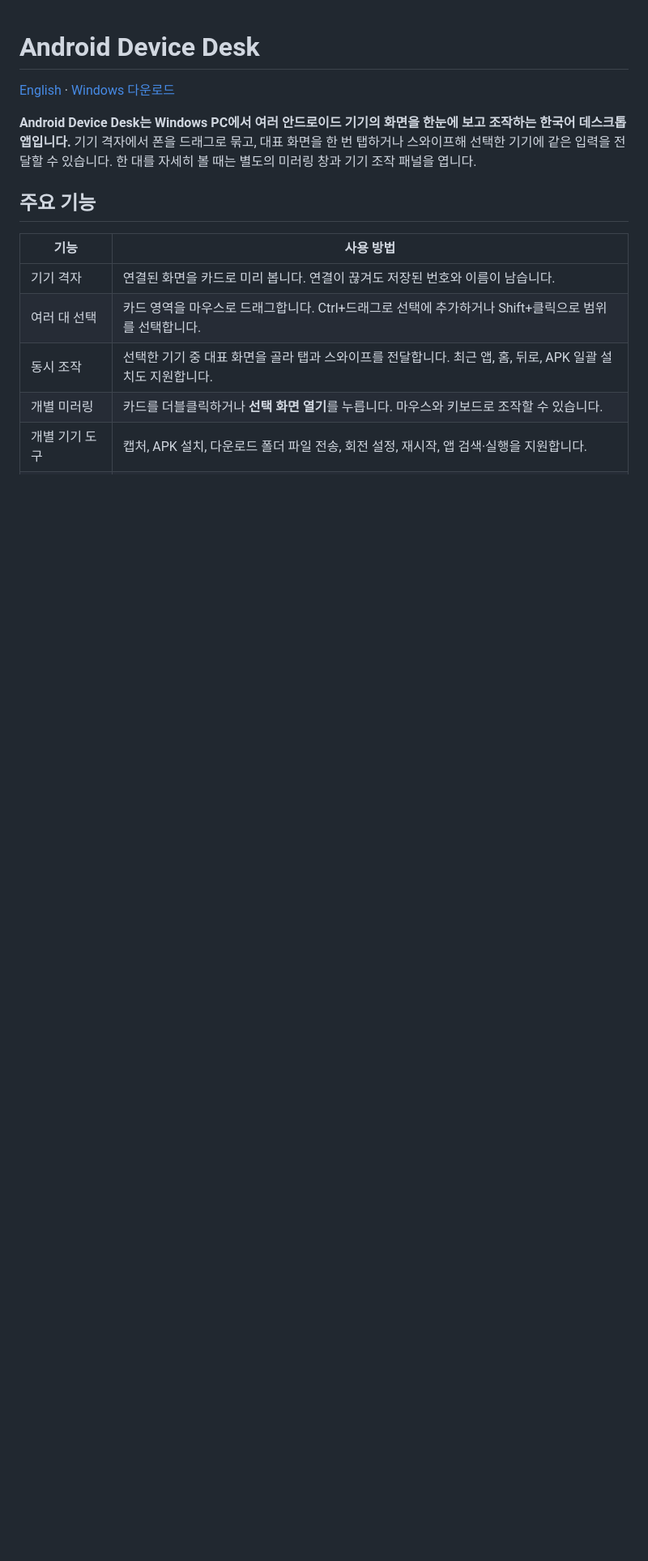
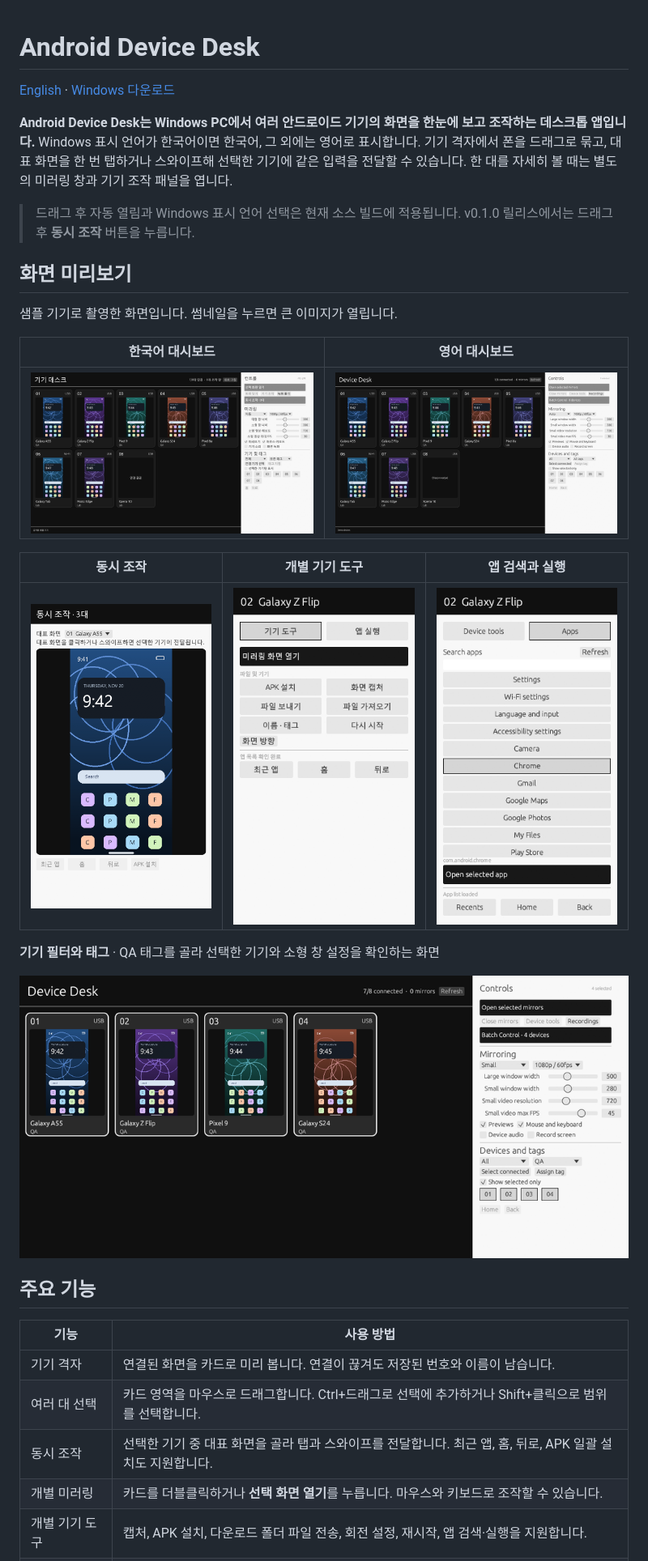
Before and after one commit to hardline7/AndroidDeviceDesk, a Markdown page: README.md, the part around one of its changes. Shown at 81% size. GitHub-like rendering; pictures changed too: docs/screenshots/app-launcher.png (added), docs/screenshots/batch-control.png (added), docs/screenshots/dashboard-en.png (added); blank space fills up the shorter version.

Commit message:
Localize the Windows UI and open batch controls on drag

```diff
--- a/README.md
+++ b/README.md
@@ -2,7 +2,25 @@
 
 [English](README.en.md) · [Windows 다운로드](https://github.com/hardline7/AndroidDeviceDesk/releases/latest)
 
-**Android Device Desk는 Windows PC에서 여러 안드로이드 기기의 화면을 한눈에 보고 조작하는 한국어 데스크톱 앱입니다.** 기기 격자에서 폰을 드래그로 묶고, 대표 화면을 한 번 탭하거나 스와이프해 선택한 기기에 같은 입력을 전달할 수 있습니다. 한 대를 자세히 볼 때는 별도의 미러링 창과 기기 조작 패널을 엽니다.
+**Android Device Desk는 Windows PC에서 여러 안드로이드 기기의 화면을 한눈에 보고 조작하는 데스크톱 앱입니다.** Windows 표시 언어가 한국어이면 한국어, 그 외에는 영어로 표시합니다. 기기 격자에서 폰을 드래그로 묶고, 대표 화면을 한 번 탭하거나 스와이프해 선택한 기기에 같은 입력을 전달할 수 있습니다. 한 대를 자세히 볼 때는 별도의 미러링 창과 기기 조작 패널을 엽니다.
+
+> 드래그 후 자동 열림과 Windows 표시 언어 선택은 현재 소스 빌드에 적용됩니다. v0.1.0 릴리스에서는 드래그 후 **동시 조작** 버튼을 누릅니다.
+
+## 화면 미리보기
+
+샘플 기기로 촬영한 화면입니다. 썸네일을 누르면 큰 이미지가 열립니다.
+
+| 한국어 대시보드 | 영어 대시보드 |
+| --- | --- |
+| <a href="docs/screenshots/dashboard-ko.png"><img src="docs/screenshots/dashboard-ko.png" width="420" alt="한국어 기기 격자와 컨트롤 패널"></a> | <a href="docs/screenshots/dashboard-en.png"><img src="docs/screenshots/dashboard-en.png" width="420" alt="영어 기기 격자와 컨트롤 패널"></a> |
+
+| 동시 조작 | 개별 기기 도구 | 앱 검색과 실행 |
+| :---: | :---: | :---: |
+| <a href="docs/screenshots/batch-control.png"><img src="docs/screenshots/batch-control.png" width="225" alt="대표 화면이 열린 동시 조작 창"></a> | <a href="docs/screenshots/device-tools.png"><img src="docs/screenshots/device-tools.png" width="225" alt="APK 설치와 캡처 등 개별 기기 도구"></a> | <a href="docs/screenshots/app-launcher.png"><img src="docs/screenshots/app-launcher.png" width="225" alt="설치된 앱 검색 및 실행 화면"></a> |
+
+**기기 필터와 태그** · QA 태그를 골라 선택한 기기와 소형 창 설정을 확인하는 화면
+
+<a href="docs/screenshots/device-filters.png"><img src="docs/screenshots/device-filters.png" width="760" alt="QA 태그 필터와 선택된 기기"></a>
 
 ## 주요 기능
 
```
Also changed, not shown: other parts of README.md (+2 -2 lines), README.en.md (+21 -3 lines), 6 other files.
